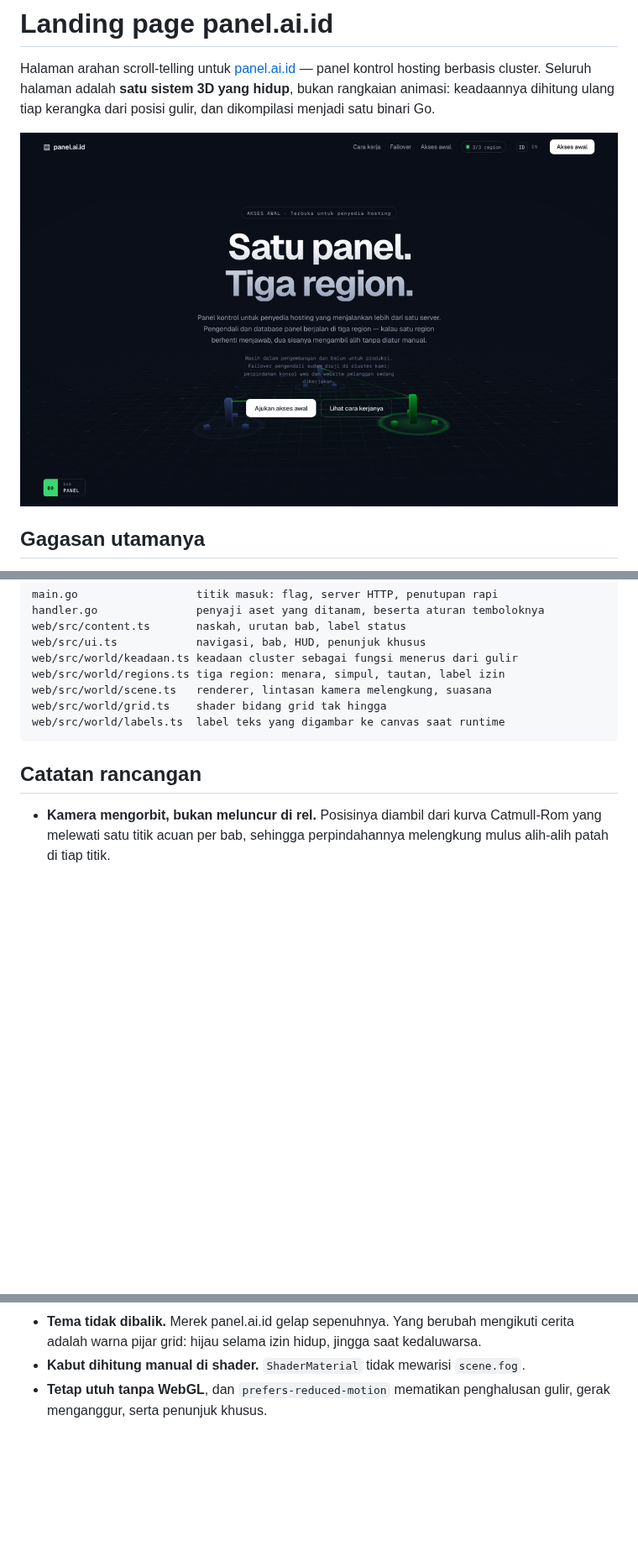
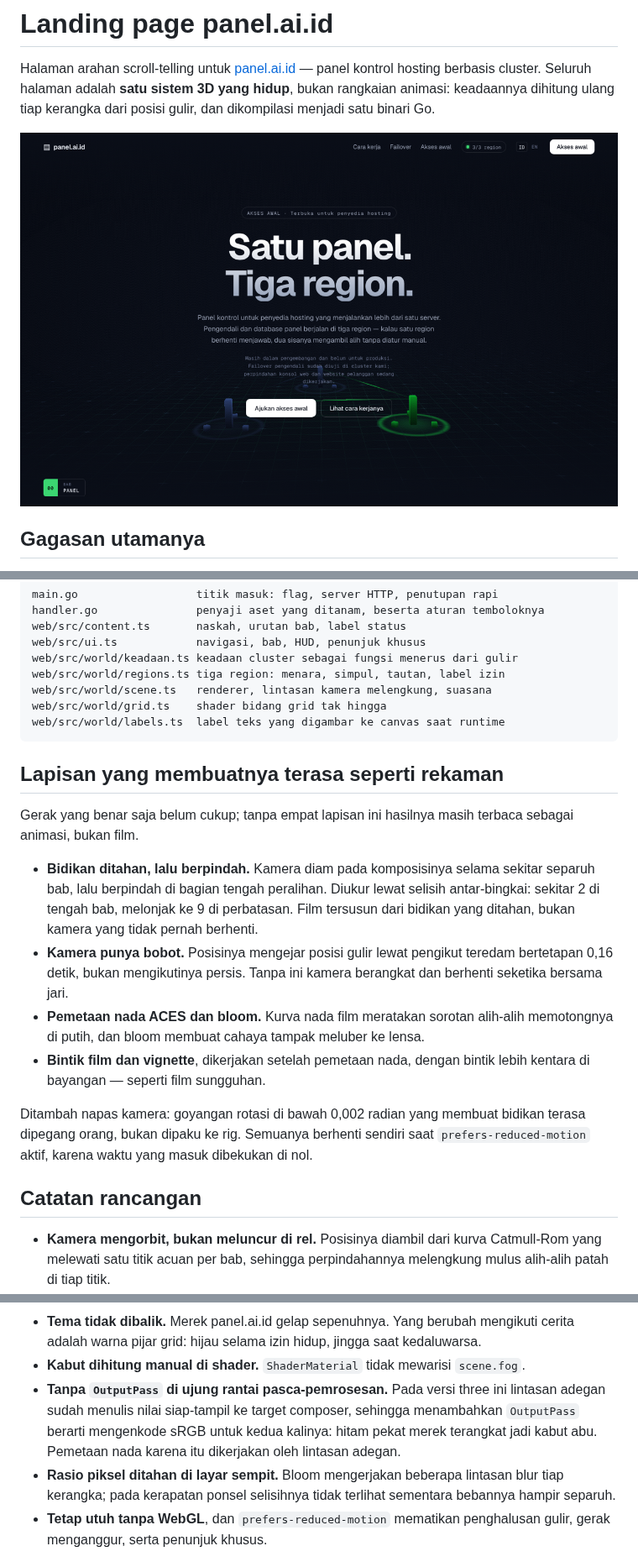
Before and after one commit to jasmiandre/new, a Markdown page: README.md, 3 parts joined by grey strips. Shown at 84% size. GitHub-like rendering; pictures changed too: docs/hero.png; blank space fills up the shorter version.

````diff
--- a/README.md
+++ b/README.md
@@ -72,6 +72,28 @@ web/src/world/grid.ts    shader bidang grid tak hingga
 web/src/world/labels.ts  label teks yang digambar ke canvas saat runtime
 ```
 
+## Lapisan yang membuatnya terasa seperti rekaman
+
+Gerak yang benar saja belum cukup; tanpa empat lapisan ini hasilnya masih
+terbaca sebagai animasi, bukan film.
+
+- **Bidikan ditahan, lalu berpindah.** Kamera diam pada komposisinya selama
+  sekitar separuh bab, lalu berpindah di bagian tengah peralihan. Diukur lewat
+  selisih antar-bingkai: sekitar 2 di tengah bab, melonjak ke 9 di perbatasan.
+  Film tersusun dari bidikan yang ditahan, bukan kamera yang tidak pernah
+  berhenti.
+- **Kamera punya bobot.** Posisinya mengejar posisi gulir lewat pengikut
+  teredam bertetapan 0,16 detik, bukan mengikutinya persis. Tanpa ini kamera
+  berangkat dan berhenti seketika bersama jari.
+- **Pemetaan nada ACES dan bloom.** Kurva nada film meratakan sorotan alih-alih
+  memotongnya di putih, dan bloom membuat cahaya tampak meluber ke lensa.
+- **Bintik film dan vignette**, dikerjakan setelah pemetaan nada, dengan bintik
+  lebih kentara di bayangan — seperti film sungguhan.
+
+Ditambah napas kamera: goyangan rotasi di bawah 0,002 radian yang membuat
+bidikan terasa dipegang orang, bukan dipaku ke rig. Semuanya berhenti sendiri
+saat `prefers-reduced-motion` aktif, karena waktu yang masuk dibekukan di nol.
+
 ## Catatan rancangan
 
 - **Kamera mengorbit, bukan meluncur di rel.** Posisinya diambil dari kurva
@@ -91,6 +113,14 @@ web/src/world/labels.ts  label teks yang digambar ke canvas saat runtime
   saat kedaluwarsa.
 - **Kabut dihitung manual di shader.** `ShaderMaterial` tidak mewarisi
   `scene.fog`.
+- **Tanpa `OutputPass` di ujung rantai pasca-pemrosesan.** Pada versi three ini
+  lintasan adegan sudah menulis nilai siap-tampil ke target composer, sehingga
+  menambahkan `OutputPass` berarti mengenkode sRGB untuk kedua kalinya: hitam
+  pekat merek terangkat jadi kabut abu. Pemetaan nada karena itu dikerjakan
+  oleh lintasan adegan.
+- **Rasio piksel ditahan di layar sempit.** Bloom mengerjakan beberapa lintasan
+  blur tiap kerangka; pada kerapatan ponsel selisihnya tidak terlihat sementara
+  bebannya hampir separuh.
 - **Tetap utuh tanpa WebGL**, dan `prefers-reduced-motion` mematikan
   penghalusan gulir, gerak menganggur, serta penunjuk khusus.
 
````
Also changed, not shown: docs/failover.png, 3 other files.
